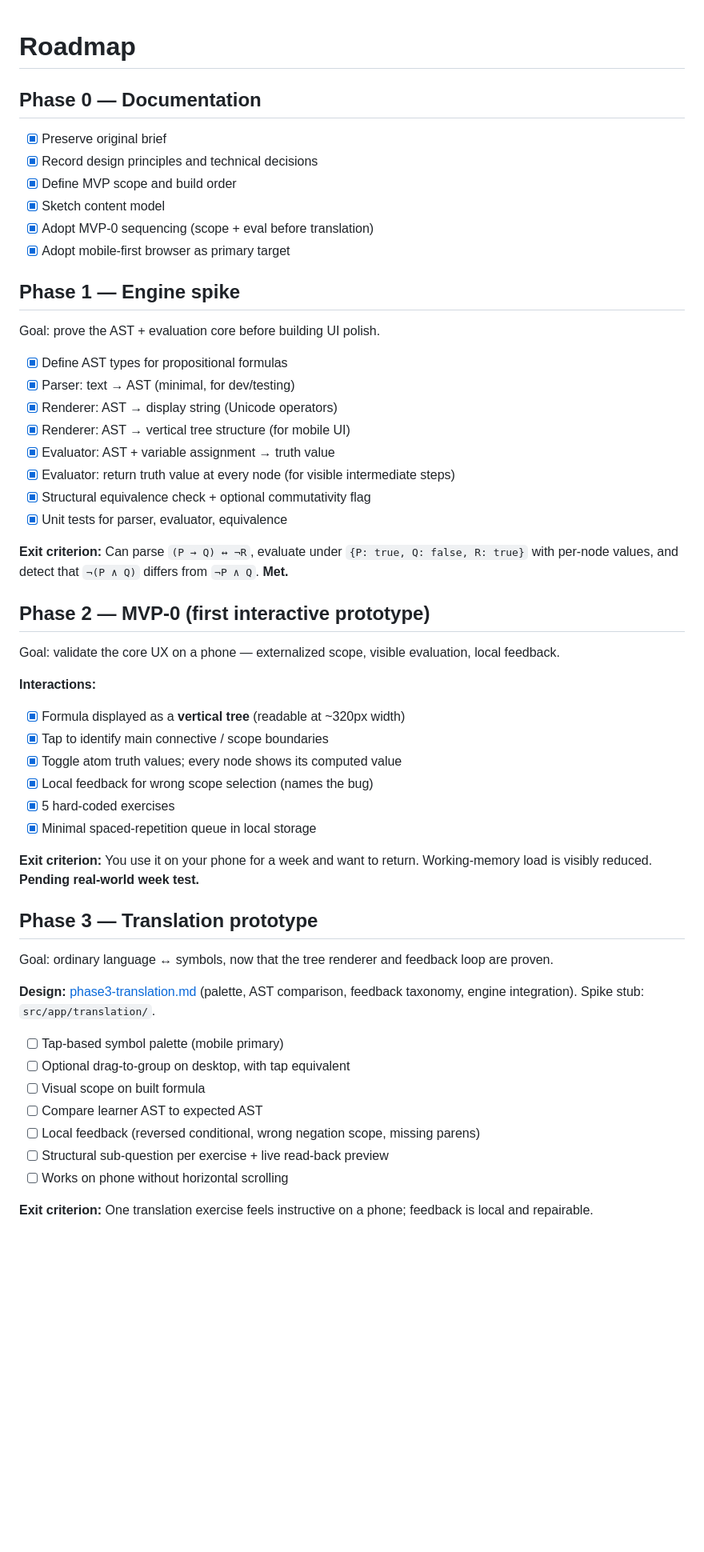
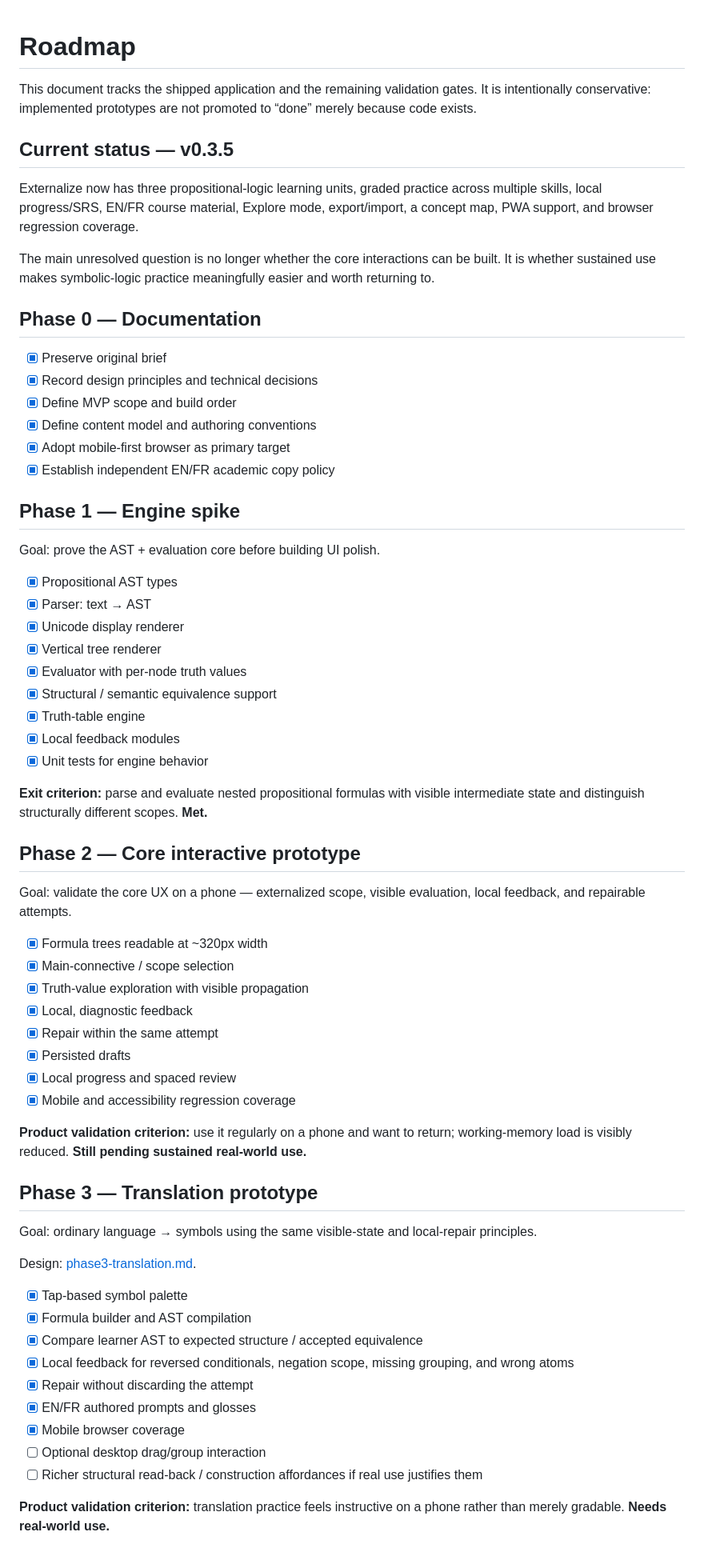
Before and after one commit to 0xVorian/externalize, a Markdown page: docs/roadmap.md, the part around one of its changes. Shown at 80% size. Rendered like a GitHub page; blank space fills up the shorter version.

Commit message:
docs: reconcile roadmap with v0.3.5

```diff
--- a/docs/roadmap.md
+++ b/docs/roadmap.md
@@ -1,57 +1,68 @@
 # Roadmap
+
+This document tracks the shipped application and the remaining validation gates. It is intentionally conservative: implemented prototypes are not promoted to “done” merely because code exists.
+
+## Current status — v0.3.5
+
+Externalize now has three propositional-logic learning units, graded practice across multiple skills, local progress/SRS, EN/FR course material, Explore mode, export/import, a concept map, PWA support, and browser regression coverage.
+
+The main unresolved question is no longer whether the core interactions can be built. It is whether sustained use makes symbolic-logic practice meaningfully easier and worth returning to.
 
 ## Phase 0 — Documentation
 
 - [x] Preserve original brief
 - [x] Record design principles and technical decisions
 - [x] Define MVP scope and build order
-- [x] Sketch content model
-- [x] Adopt MVP-0 sequencing (scope + eval before translation)
+- [x] Define content model and authoring conventions
 - [x] Adopt mobile-first browser as primary target
+- [x] Establish independent EN/FR academic copy policy
 
 ## Phase 1 — Engine spike
 
 Goal: prove the AST + evaluation core before building UI polish.
 
-- [x] Define AST types for propositional formulas
-- [x] Parser: text → AST (minimal, for dev/testing)
-- [x] Renderer: AST → display string (Unicode operators)
-- [x] Renderer: AST → vertical tree structure (for mobile UI)
-- [x] Evaluator: AST + variable assignment → truth value
-- [x] Evaluator: return truth value at every node (for visible intermediate steps)
-- [x] Structural equivalence check + optional commutativity flag
-- [x] Unit tests for parser, evaluator, equivalence
+- [x] Propositional AST types
+- [x] Parser: text → AST
+- [x] Unicode display renderer
+- [x] Vertical tree renderer
+- [x] Evaluator with per-node truth values
+- [x] Structural / semantic equivalence support
+- [x] Truth-table engine
+- [x] Local feedback modules
+- [x] Unit tests for engine behavior
 
-**Exit criterion:** Can parse `(P → Q) ↔ ¬R`, evaluate under `{P: true, Q: false, R: true}` with per-node values, and detect that `¬(P ∧ Q)` differs from `¬P ∧ Q`. **Met.**
+**Exit criterion:** parse and evaluate nested propositional formulas with visible intermediate state and distinguish structurally different scopes. **Met.**
 
-## Phase 2 — MVP-0 (first interactive prototype)
+## Phase 2 — Core interactive prototype
 
-Goal: validate the core UX on a phone — externalized scope, visible evaluation, local feedback.
+Goal: validate the core UX on a phone — externalized scope, visible evaluation, local feedback, and repairable attempts.
 
-**Interactions:**
+- [x] Formula trees readable at ~320px width
+- [x] Main-connective / scope selection
+- [x] Truth-value exploration with visible propagation
+- [x] Local, diagnostic feedback
+- [x] Repair within the same attempt
+- [x] Persisted drafts
+- [x] Local progress and spaced review
+- [x] Mobile and accessibility regression coverage
 
-- [x] Formula displayed as a **vertical tree** (readable at ~320px width)
-- [x] Tap to identify main connective / scope boundaries
-- [x] Toggle atom truth values; every node shows its computed value
-- [x] Local feedback for wrong scope selection (names the bug)
-- [x] 5 hard-coded exercises
-- [x] Minimal spaced-repetition queue in local storage
-
-**Exit criterion:** You use it on your phone for a week and want to return. Working-memory load is visibly reduced. **Pending real-world week test.**
+**Product validation criterion:** use it regularly on a phone and want to return; working-memory load is visibly reduced. **Still pending sustained real-world use.**
 
 ## Phase 3 — Translation prototype
 
-Goal: ordinary language ↔ symbols, now that the tree renderer and feedback loop are proven.
+Goal: ordinary language → symbols using the same visible-state and local-repair principles.
 
-**Design:** [phase3-translation.md](phase3-translation.md) (palette, AST comparison, feedback taxonomy, engine integration). Spike stub: `src/app/translation/`.
+Design: [phase3-translation.md](phase3-translation.md).
 
-- [ ] Tap-based symbol palette (mobile primary)
-- [ ] Optional drag-to-group on desktop, with tap equivalent
-- [ ] Visual scope on built formula
-- [ ] Compare learner AST to expected AST
-- [ ] Local feedback (reversed conditional, wrong negation scope, missing parens)
-- [ ] Structural sub-question per exercise + live read-back preview
-- [ ] Works on phone without horizontal scrolling
+- [x] Tap-based symbol palette
+- [x] Formula builder and AST compilation
+- [x] Compare learner AST to expected structure / accepted equivalence
+- [x] Local feedback for reversed conditionals, negation scope, missing grouping, and wrong atoms
+- [x] Repair without discarding the attempt
+- [x] EN/FR authored prompts and glosses
+- [x] Mobile browser coverage
+- [ ] Optional desktop drag/group interaction
+- [ ] Richer structural read-back / construction affordances if real use justifies them
 
-**Exit criterion:** One translation exercise feels instructive on a phone; feedback is local and repairable.
+**Product validation criterion:** translation practice feels instructive on a phone rather than merely gradable. **Needs real-world use.**
 
```
Also changed, not shown: other parts of docs/roadmap.md (+55 -23 lines).
